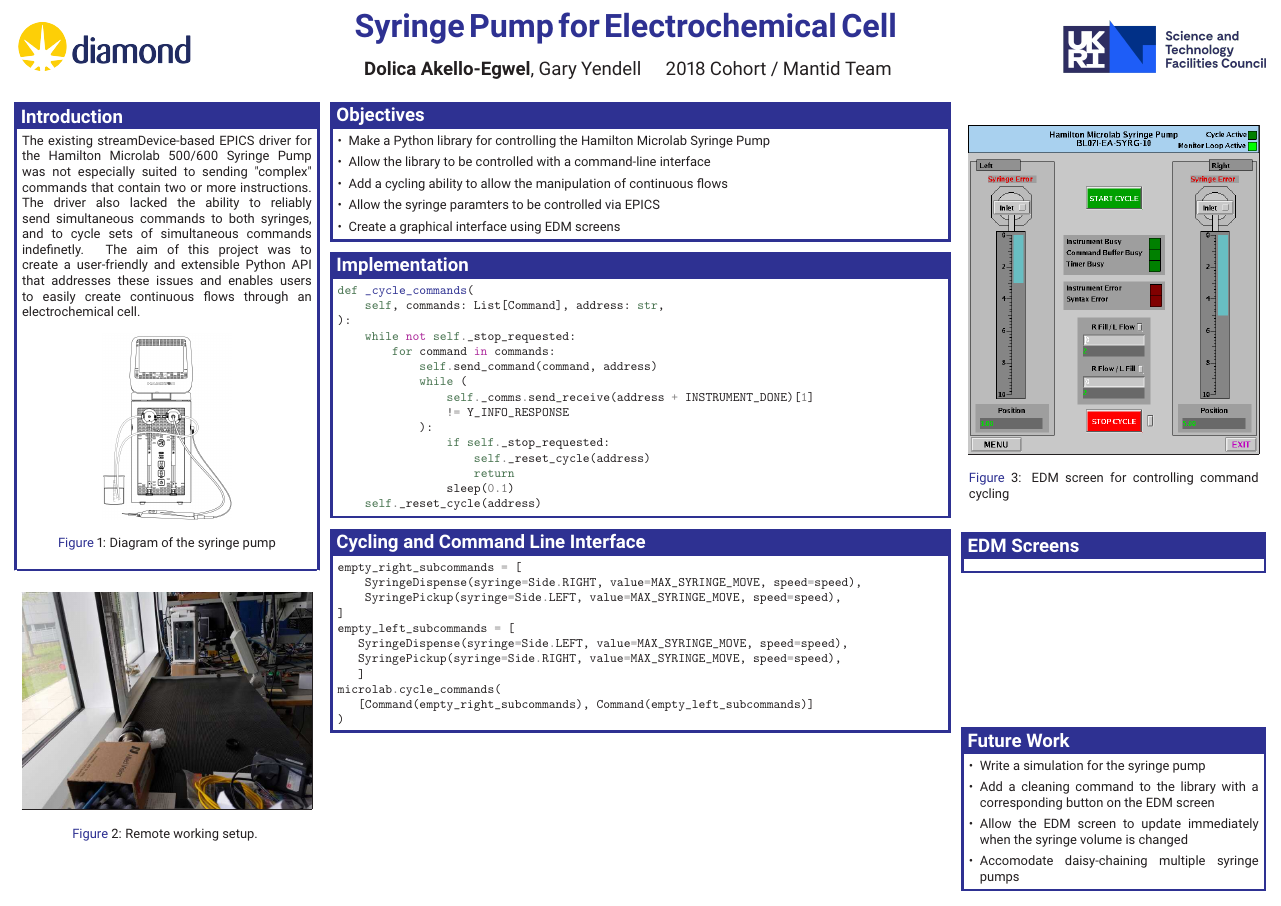
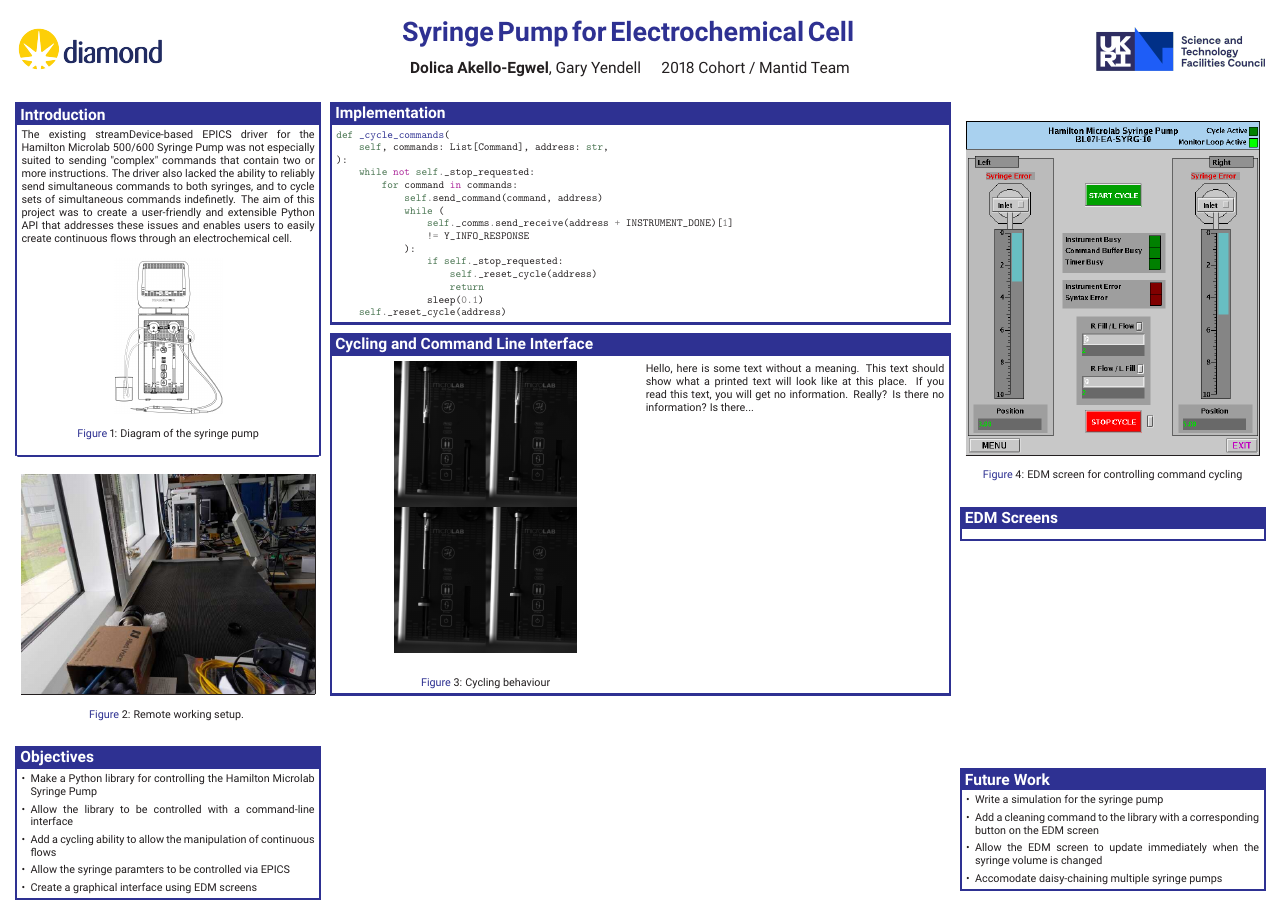
Before and after one commit to DolicaAkelloEgwel/syringeposter, a LaTeX poster (test.tex): the whole page. Compiled offline with pdfLaTeX.

Commit message:
Font resize

```diff
--- a/test.tex
+++ b/test.tex
@@ -1,4 +1,4 @@
-\documentclass[a0paper,landscape]{baposter}
+\documentclass[a0paper,landscape,fontscale=0.35]{baposter}
 
 \usepackage{relsize}		% For \smaller
 \usepackage{epstopdf}	% Included EPS files automatically converted to PDF to include with pdflatex
@@ -11,7 +11,7 @@
 \usepackage{multicol}
 
 \usepackage{enumitem}
-\setlist[itemize]{leftmargin=*,itemsep=0.5pt}
+\setlist[itemize]{leftmargin=*,itemsep=0.1pt}
 
 \renewcommand{\figurename}{\color{blue}Figure\color{black}}
 
@@ -99,12 +99,10 @@ through an electrochemical cell.
 \end{center}
 \end{figure}
 \end{posterbox}
-
-%%%% Column 2 %%%%%%%%%%%%%%%%%%%%%%%%%%%%%%%%%%%%%%%%%%%%%%%%%%%%%%%%%%%%%%%%%%
 %----------------------------------------------------------------------------------------
 %	OBJECTIVES
 %----------------------------------------------------------------------------------------
-\begin{posterbox}[name=objectives,column=1,row=0,span=2]{Objectives}
+\begin{posterbox}[name=objectives,column=0,row=0,below=remotework]{Objectives}
  \begin{itemize}
     \item Make a Python library for controlling the Hamilton Microlab Syringe Pump
     \item Allow the library to be controlled with a command-line interface
@@ -136,22 +136,34 @@ def _cycle_commands(
 \end{minted}
 \end{posterbox}
 %----------------------------------------------------------------------------------------
-%	CYCLING + CLI
+%	CYCLING
 %----------------------------------------------------------------------------------------
 \begin{posterbox}[name=cycling,column=1,span=2,below=implementation]{Cycling and Command Line Interface}
-\begin{minted}{python}
-empty_right_subcommands = [
-    SyringeDispense(syringe=Side.RIGHT, value=MAX_SYRINGE_MOVE, speed=speed),
-    SyringePickup(syringe=Side.LEFT, value=MAX_SYRINGE_MOVE, speed=speed),
-]
-empty_left_subcommands = [
-   SyringeDispense(syringe=Side.LEFT, value=MAX_SYRINGE_MOVE, speed=speed),
-   SyringePickup(syringe=Side.RIGHT, value=MAX_SYRINGE_MOVE, speed=speed),
-   ]
-microlab.cycle_commands(
-   [Command(empty_right_subcommands), Command(empty_left_subcommands)]
-)
-\end{minted}
+\begin{multicols}{2}
+\begin{figure}[H]
+    \begin{center}
+    \includegraphics[width=0.3\textwidth]{images/combined}
+    \end{center}
+  \caption{Cycling behaviour}
+\end{figure}
+Hello, here is some text without a meaning.  This text should show what
+a printed text will look like at this place.
+If you read this text, you will get no information.  Really?  Is there
+no information?  Is there...
+\end{multicols}
+% \begin{minted}[fontsize=\small]{python}
+% empty_right_subcommands = [
+%     SyringeDispense(syringe=Side.RIGHT, value=MAX_SYRINGE_MOVE, speed=speed),
+%     SyringePickup(syringe=Side.LEFT, value=MAX_SYRINGE_MOVE, speed=speed),
+% ]
+% empty_left_subcommands = [
+%    SyringeDispense(syringe=Side.LEFT, value=MAX_SYRINGE_MOVE, speed=speed),
+%    SyringePickup(syringe=Side.RIGHT, value=MAX_SYRINGE_MOVE, speed=speed),
+%    ]
+% microlab.cycle_commands(
+%    [Command(empty_right_subcommands), Command(empty_left_subcommands)]
+% )
+% \end{minted}
 \end{posterbox}
 
 %%%% Column 3 %%%%%%%%%%%%%%%%%%%%%%%%%%%%%%%%%%%%%%%%%%%%%%%%%%%%%%%%%%%%%%%%%%
```
Also changed, not shown: test.tex (6 more changed lines).
